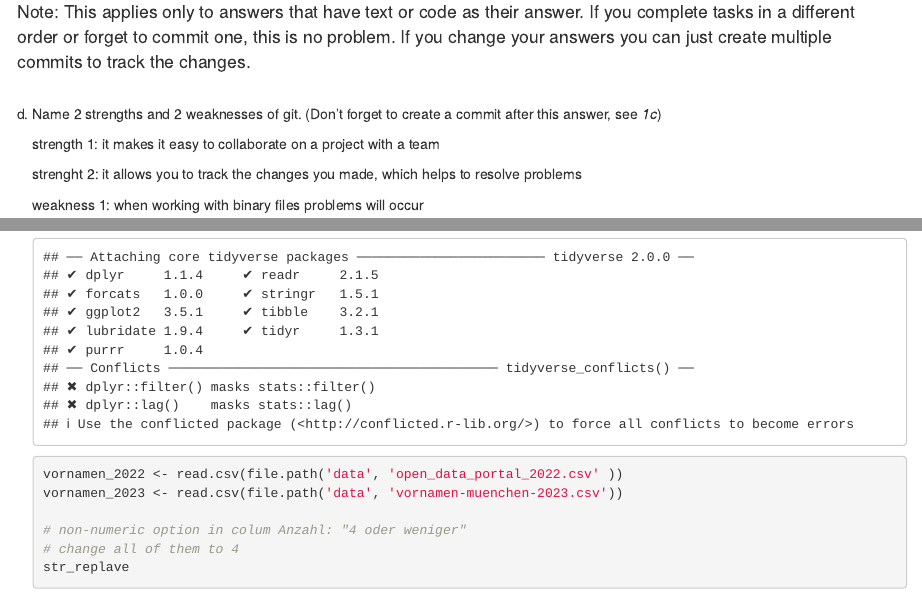
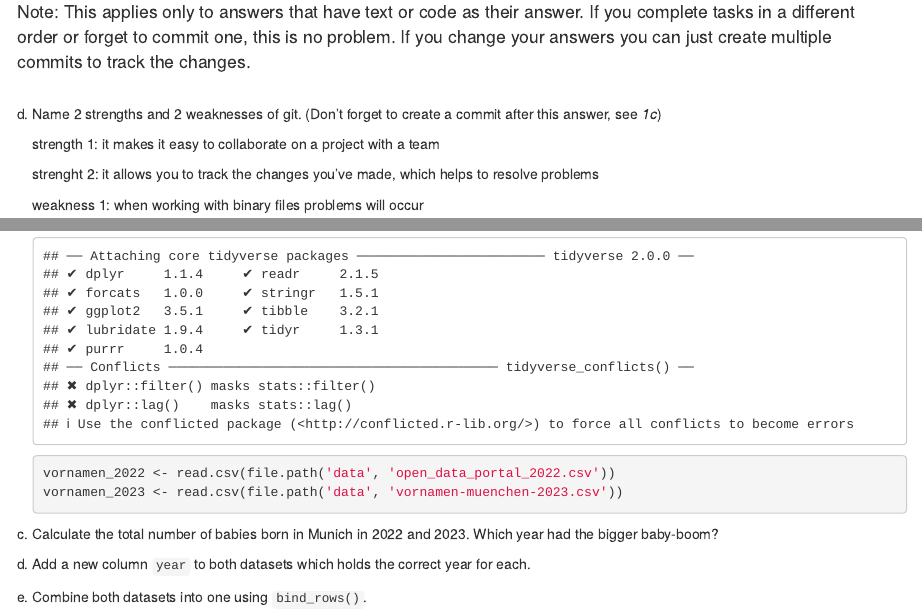
Before and after one commit to maresamika/exeRcise-sheet-3, an R Markdown document (ExerciseSheet_3_behr-11119838.Rmd): the page in a window 1100 px wide, from 590 px down, and a second part further down, joined at a grey line. Rendered offline with R 4.5, knitr and Pandoc, with nearby package versions; drawn as R Markdown's standard HTML page in place of the format the file asks for; some code elsewhere in the file could not run offline.

Commit message:
3b load data into Rstudio

````diff
--- a/ExerciseSheet_3_behr-11119838.Rmd
+++ b/ExerciseSheet_3_behr-11119838.Rmd
@@ -30,7 +30,7 @@ d)  Name 2 strengths and 2 weaknesses of git. (Don't forget to create a commit a
 
     strength 1: it makes it easy to collaborate on a project with a team
 
-    strenght 2: it allows you to track the changes you made, which helps to resolve problems
+    strenght 2: it allows you to track the changes you've made, which helps to resolve problems
 
     weakness 1: when working with binary files problems will occur
 
@@ -58,12 +62,10 @@ b)  Load the data for both years into R. Check the type of the count variable ("
 
     ```{r}
     library(tidyverse)
-    vornamen_2022 <- read.csv(file.path('data', 'open_data_portal_2022.csv' ))
+
+    vornamen_2022 <- read.csv(file.path('data', 'open_data_portal_2022.csv'))
     vornamen_2023 <- read.csv(file.path('data', 'vornamen-muenchen-2023.csv'))
 
-    # non-numeric option in colum Anzahl: "4 oder weniger"
-    # change all of them to 4
-    str_replave
     ```
 
 c)  Calculate the total number of babies born in Munich in 2022 and 2023. Which year had the bigger baby-boom?
````
Also changed, not shown: ExerciseSheet_3_behr-11119838.Rmd (4 more changed lines).
